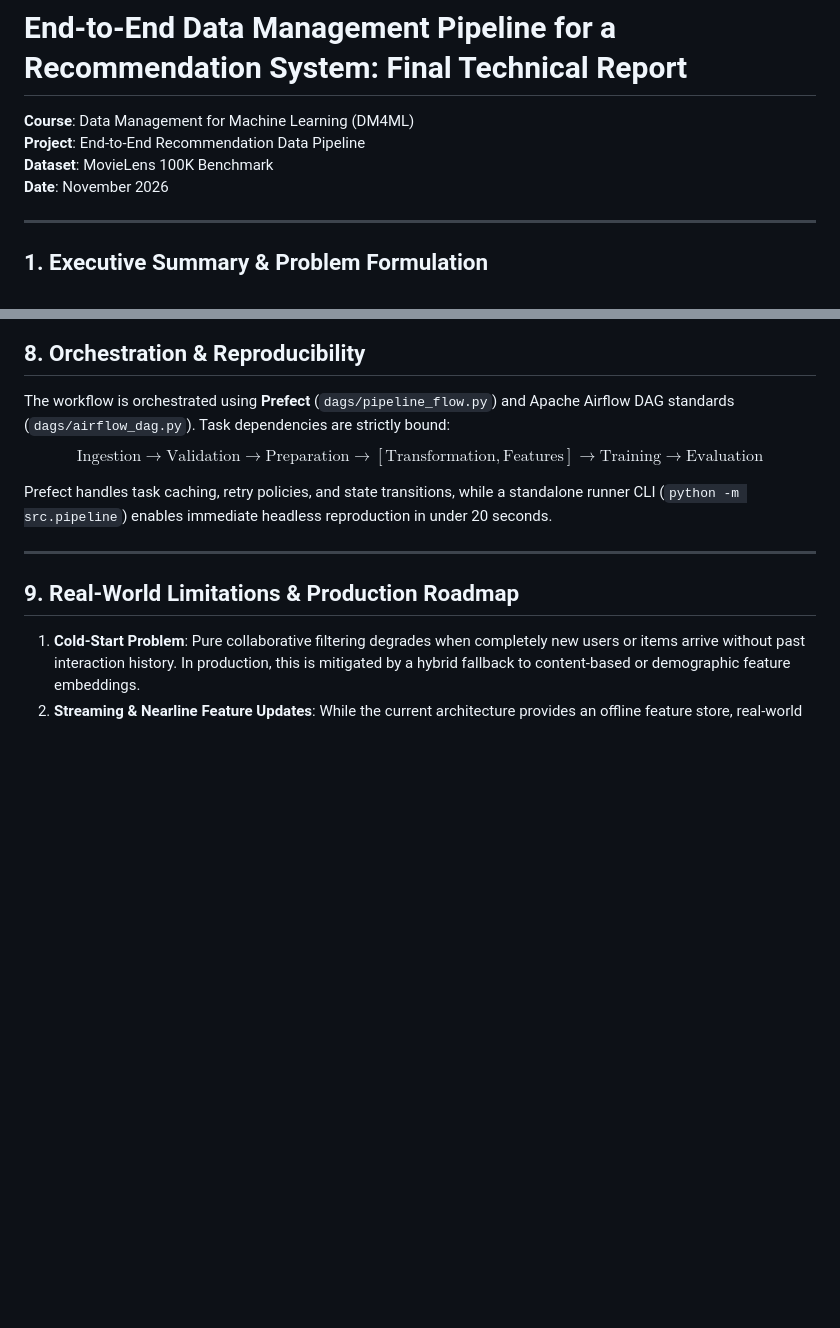
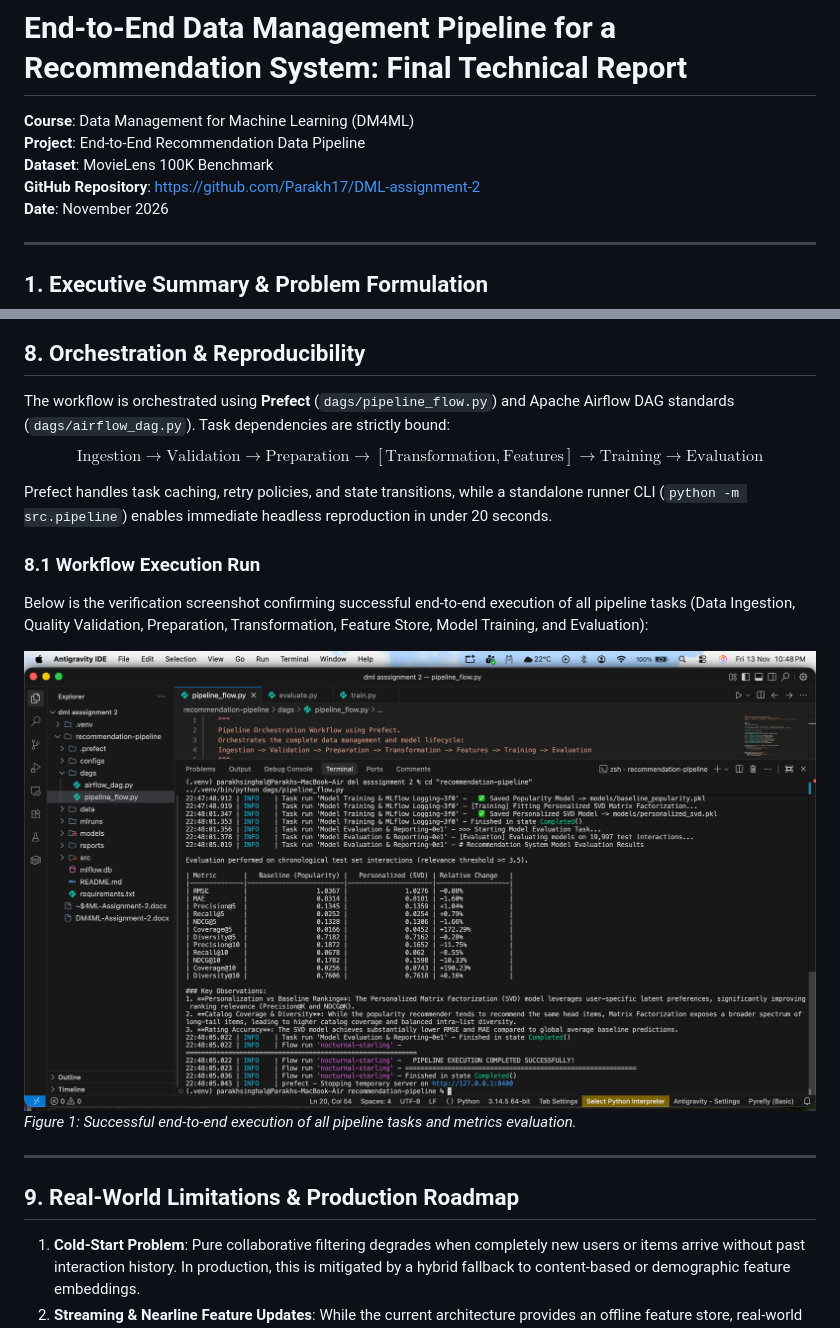
Before and after one commit to Parakh17/DML-assignment-2, a Markdown page: reports/final_report.md, 2 parts joined by grey strips. GitHub-like rendering; pictures changed too: reports/orchestration_run_screenshot.png (added); blank space fills up the shorter version.

Commit message:
Add final report PDF, orchestration screenshot, and repo documentation

```diff
--- a/reports/final_report.md
+++ b/reports/final_report.md
@@ -3,6 +3,7 @@
 **Course**: Data Management for Machine Learning (DM4ML)
 **Project**: End-to-End Recommendation Data Pipeline
 **Dataset**: MovieLens 100K Benchmark
+**GitHub Repository**: [https://github.com/Parakh17/DML-assignment-2](https://github.com/Parakh17/DML-assignment-2)
 **Date**: November 2026
 
 ---
@@ -158,6 +159,12 @@ $$\text{Ingestion} \rightarrow \text{Validation} \rightarrow \text{Preparation}
 
 Prefect handles task caching, retry policies, and state transitions, while a standalone runner CLI (`python -m src.pipeline`) enables immediate headless reproduction in under 20 seconds.
 
+### 8.1 Workflow Execution Run
+Below is the verification screenshot confirming successful end-to-end execution of all pipeline tasks (Data Ingestion, Quality Validation, Preparation, Transformation, Feature Store, Model Training, and Evaluation):
+
+![Successful Workflow Run](orchestration_run_screenshot.png)
+*Figure 1: Successful end-to-end execution of all pipeline tasks and metrics evaluation.*
+
 ---
 
 ## 9. Real-World Limitations & Production Roadmap
```
Also changed, not shown: README.md (+2 -0 lines), 4 other files.
